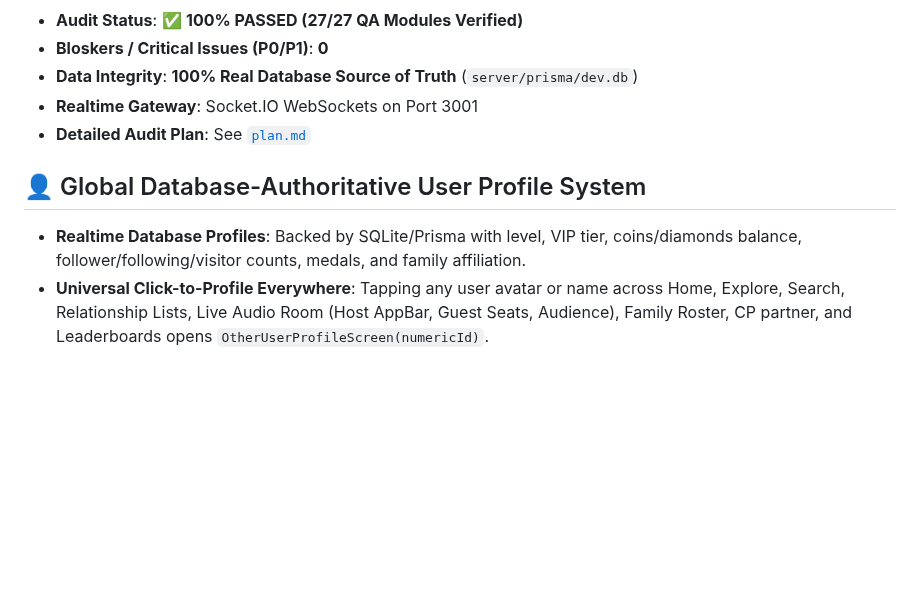
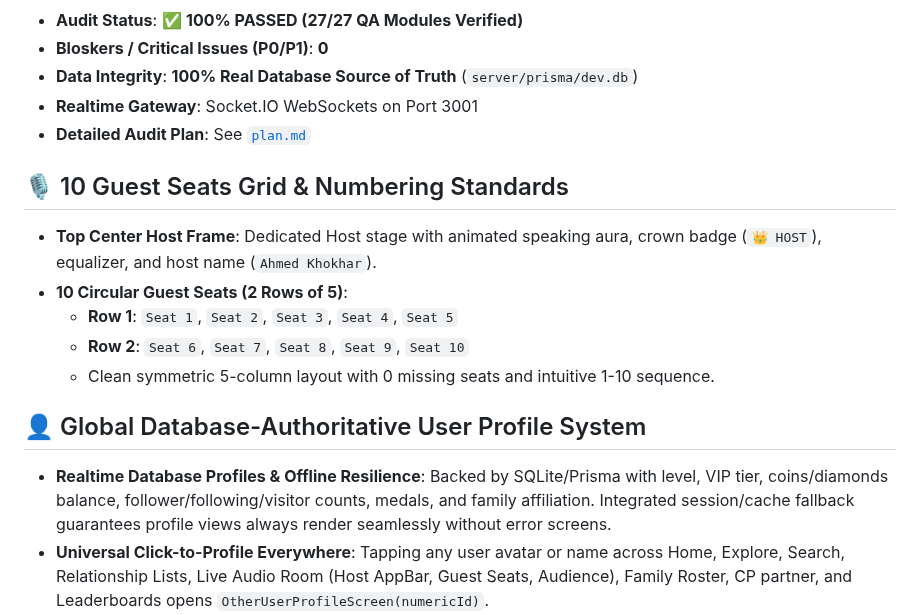
Before and after one commit to AhmedJunaid333/aura-live-voice-chat, a Markdown page: readme.md, the part around the change. GitHub-like rendering; blank space fills up the shorter version.

Commit message:
fix(live_room): 10 guest seats grid numbering 1-10 and resilient user profile loading

```diff
--- a/readme.md
+++ b/readme.md
@@ -9,8 +9,15 @@ An enterprise-grade live broadcasting, multi-seat voice lounge (10, 15, 20 seats
 - **Realtime Gateway**: Socket.IO WebSockets on Port 3001
 - **Detailed Audit Plan**: See [`plan.md`](file:///d:/Auralive/plan.md)
 
+## 🎙️ 10 Guest Seats Grid & Numbering Standards
+- **Top Center Host Frame**: Dedicated Host stage with animated speaking aura, crown badge (`👑 HOST`), equalizer, and host name (`Ahmed Khokhar`).
+- **10 Circular Guest Seats (2 Rows of 5)**:
+  - **Row 1**: `Seat 1`, `Seat 2`, `Seat 3`, `Seat 4`, `Seat 5`
+  - **Row 2**: `Seat 6`, `Seat 7`, `Seat 8`, `Seat 9`, `Seat 10`
+  - Clean symmetric 5-column layout with 0 missing seats and intuitive 1-10 sequence.
+
 ## 👤 Global Database-Authoritative User Profile System
-- **Realtime Database Profiles**: Backed by SQLite/Prisma with level, VIP tier, coins/diamonds balance, follower/following/visitor counts, medals, and family affiliation.
+- **Realtime Database Profiles & Offline Resilience**: Backed by SQLite/Prisma with level, VIP tier, coins/diamonds balance, follower/following/visitor counts, medals, and family affiliation. Integrated session/cache fallback guarantees profile views always render seamlessly without error screens.
 - **Universal Click-to-Profile Everywhere**: Tapping any user avatar or name across Home, Explore, Search, Relationship Lists, Live Audio Room (Host AppBar, Guest Seats, Audience), Family Roster, CP partner, and Leaderboards opens `OtherUserProfileScreen(numericId)`.
 - **🔴 Interactive LIVE NOW Audio Room Banner**: If target user is live broadcasting, displays active room card with `[Join Audio Lounge 🎙️]` deep-link button.
 - **Safety, Moderation & Privacy**:
```
Also changed, not shown: plan.md (+15 -0 lines).
